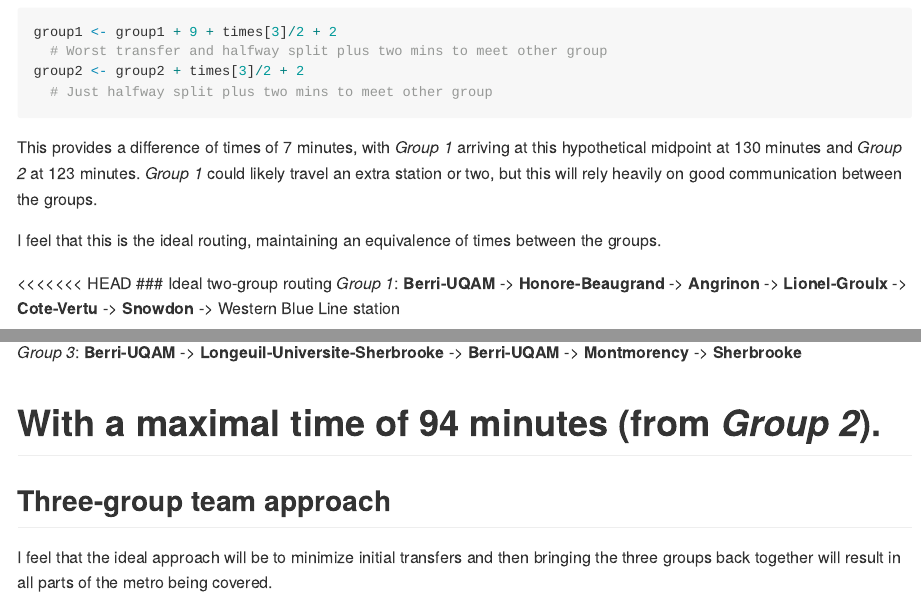
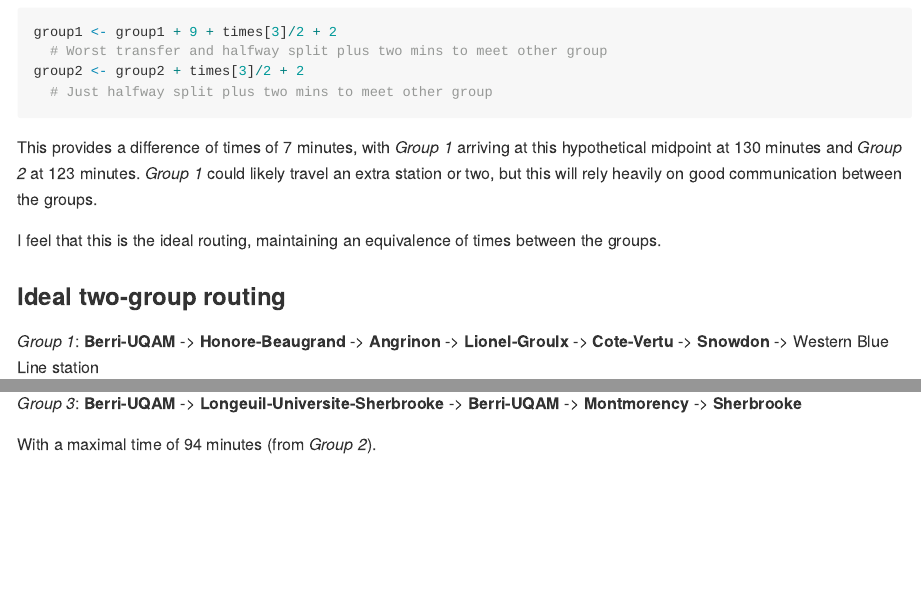
Before and after one commit to legallyahc/speed, an R Markdown document (work.Rmd): the page in a window 1100 px wide, from 4520 px down, and a second part further down, joined at a grey line. The pictures show the output file work.md that the author committed with the source, drawn offline in the style of GitHub; long lines of code are wrapped.

Commit message:
Fixed formatting jank

```diff
--- a/work.Rmd
+++ b/work.Rmd
@@ -102,7 +102,6 @@ This provides a difference of times of `r group1 - group2` minutes, with *Group
 
 I feel that this is the ideal routing, maintaining an equivalence of times between the groups.
 
-<<<<<<< HEAD
 ### Ideal two-group routing
 *Group 1*: **Berri-UQAM** -> **Honore-Beaugrand** -> **Angrinon** -> **Lionel-Groulx** -> **Cote-Vertu** -> **Snowdon** -> Western Blue Line station
 
@@ -160,7 +159,3 @@ Now that's much closer. Our ideal meeting station may be **Sherbrooke**, with th
 *Group 3*: **Berri-UQAM** -> **Longeuil-Universite-Sherbrooke** -> **Berri-UQAM** -> **Montmorency** -> **Sherbrooke**
 
 With a maximal time of `r group2` minutes (from *Group 2*).
-=======
-## Three-group team approach
-
-I feel that the ideal approach will be to minimize initial transfers and then bringing the three groups back together will result in all parts of the metro being covered.
```
Also changed, not shown: work.md.
